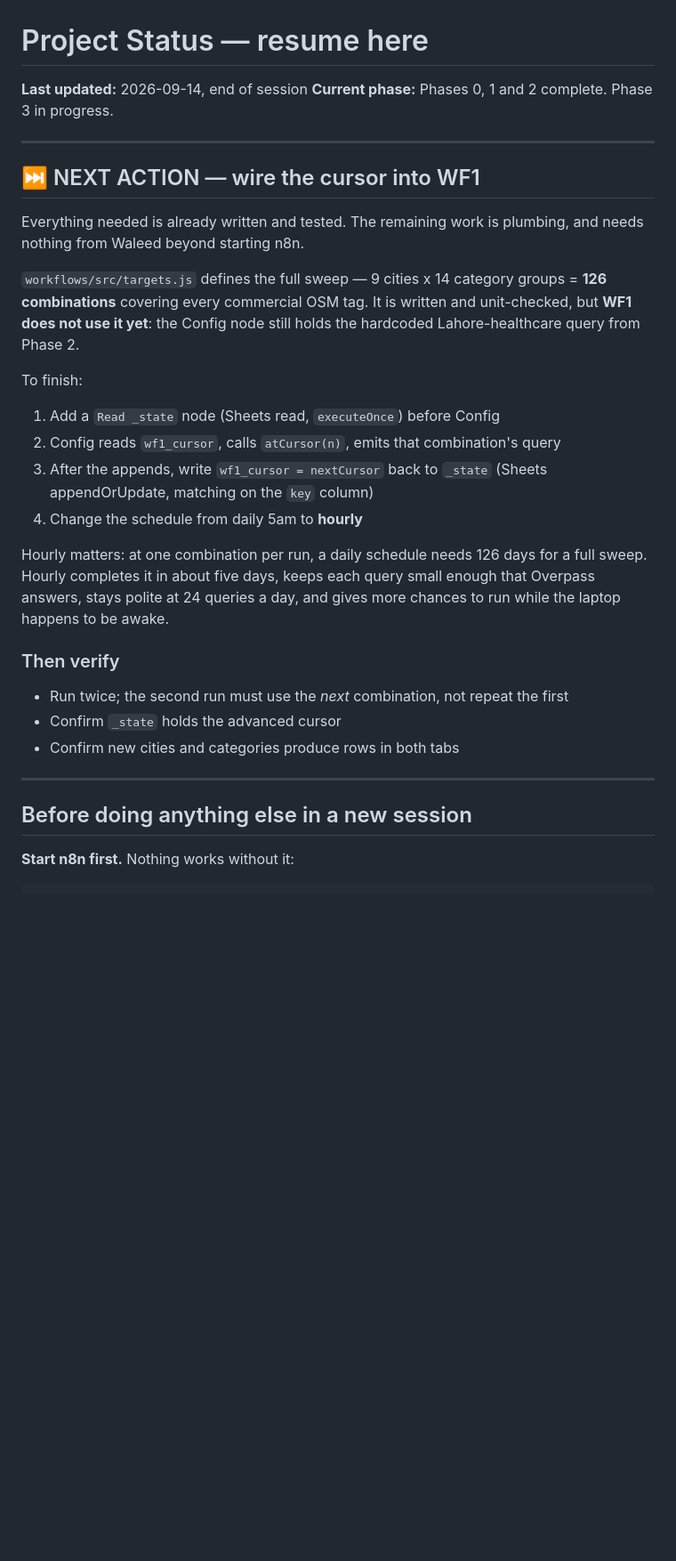
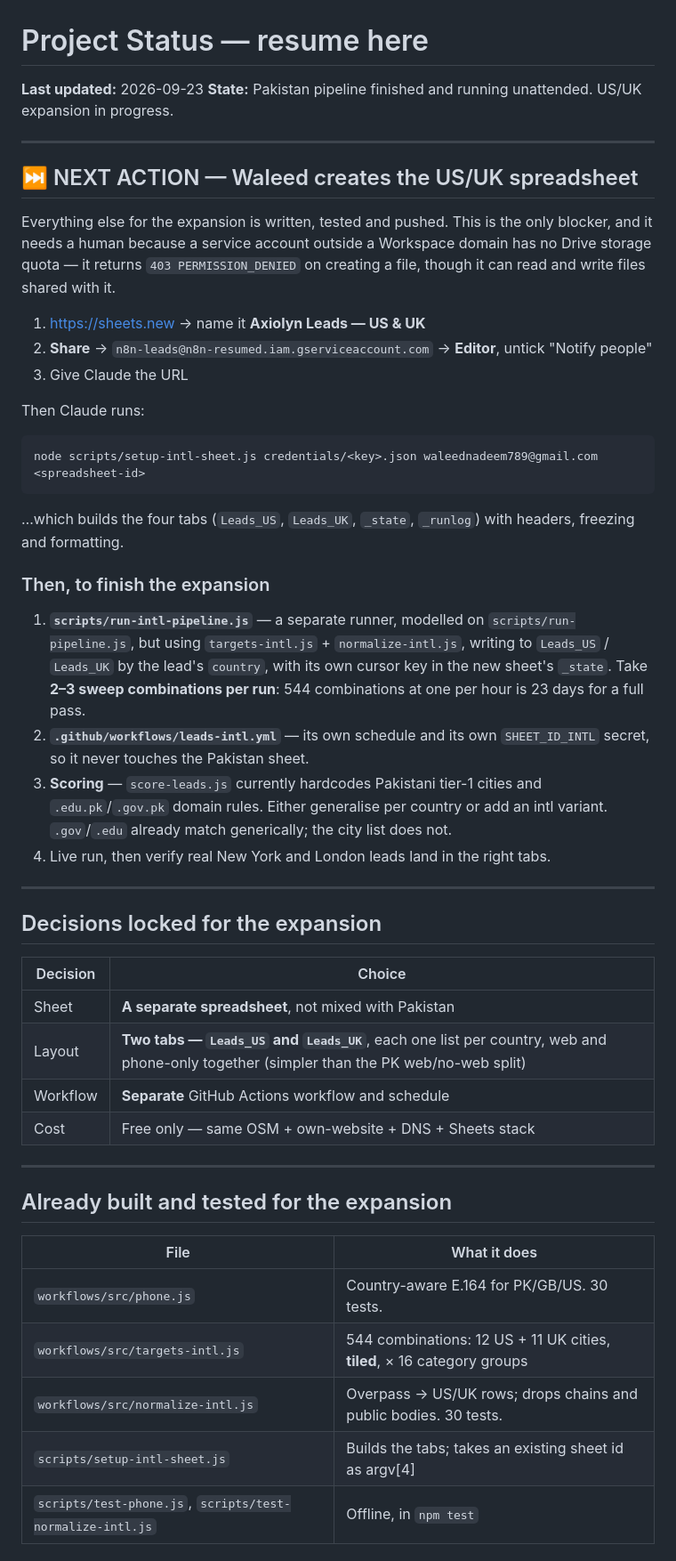
Before and after one commit to waleed-574/axiolyn-lead-automation, a Markdown page: docs/STATUS.md, the part around one of its changes. Shown at 89% size. Drawn GitHub-style; blank space fills up the shorter version.

````diff
--- a/docs/STATUS.md
+++ b/docs/STATUS.md
@@ -1,41 +1,65 @@
 # Project Status — resume here
 
-**Last updated:** 2026-09-14, end of session
-**Current phase:** Phases 0, 1 and 2 complete. Phase 3 in progress.
+**Last updated:** 2026-09-23
+**State:** Pakistan pipeline finished and running unattended. US/UK expansion in progress.
 
 ---
 
-## ⏭️ NEXT ACTION — wire the cursor into WF1
+## ⏭️ NEXT ACTION — Waleed creates the US/UK spreadsheet
 
-Everything needed is already written and tested. The remaining work is plumbing,
-and needs nothing from Waleed beyond starting n8n.
+Everything else for the expansion is written, tested and pushed. This is the
+only blocker, and it needs a human because a service account outside a Workspace
+domain has no Drive storage quota — it returns `403 PERMISSION_DENIED` on
+creating a file, though it can read and write files shared with it.
 
-`workflows/src/targets.js` defines the full sweep — 9 cities x 14 category
-groups = **126 combinations** covering every commercial OSM tag. It is written
-and unit-checked, but **WF1 does not use it yet**: the Config node still holds
-the hardcoded Lahore-healthcare query from Phase 2.
+1. https://sheets.new → name it **Axiolyn Leads — US & UK**
+2. **Share** → `n8n-leads@n8n-resumed.iam.gserviceaccount.com` → **Editor**, untick "Notify people"
+3. Give Claude the URL
 
-To finish:
+Then Claude runs:
 
-1. Add a `Read _state` node (Sheets read, `executeOnce`) before Config
-2. Config reads `wf1_cursor`, calls `atCursor(n)`, emits that combination's query
-3. After the appends, write `wf1_cursor = nextCursor` back to `_state`
-   (Sheets appendOrUpdate, matching on the `key` column)
-4. Change the schedule from daily 5am to **hourly**
+```bash
+node scripts/setup-intl-sheet.js credentials/<key>.json waleednadeem789@gmail.com <spreadsheet-id>
+```
 
-Hourly matters: at one combination per run, a daily schedule needs 126 days for
-a full sweep. Hourly completes it in about five days, keeps each query small
-enough that Overpass answers, stays polite at 24 queries a day, and gives more
-chances to run while the laptop happens to be awake.
+…which builds the four tabs (`Leads_US`, `Leads_UK`, `_state`, `_runlog`) with
+headers, freezing and formatting.
 
-### Then verify
+### Then, to finish the expansion
 
-- Run twice; the second run must use the *next* combination, not repeat the first
-- Confirm `_state` holds the advanced cursor
-- Confirm new cities and categories produce rows in both tabs
+1. **`scripts/run-intl-pipeline.js`** — a separate runner, modelled on
+   `scripts/run-pipeline.js`, but using `targets-intl.js` + `normalize-intl.js`,
+   writing to `Leads_US` / `Leads_UK` by the lead's `country`, with its own
+   cursor key in the new sheet's `_state`.
+   Take **2–3 sweep combinations per run**: 544 combinations at one per hour is
+   23 days for a full pass.
+2. **`.github/workflows/leads-intl.yml`** — its own schedule and its own
+   `SHEET_ID_INTL` secret, so it never touches the Pakistan sheet.
+3. **Scoring** — `score-leads.js` currently hardcodes Pakistani tier-1 cities
+   and `.edu.pk`/`.gov.pk` domain rules. Either generalise per country or add an
+   intl variant. `.gov`/`.edu` already match generically; the city list does not.
+4. Live run, then verify real New York and London leads land in the right tabs.
 
 ---
 
-## Before doing anything else in a new session
+## Decisions locked for the expansion
 
-**Start n8n first.** Nothing works without it:
+| Decision | Choice |
+|---|---|
+| Sheet | **A separate spreadsheet**, not mixed with Pakistan |
+| Layout | **Two tabs — `Leads_US` and `Leads_UK`**, each one list per country, web and phone-only together (simpler than the PK web/no-web split) |
+| Workflow | **Separate** GitHub Actions workflow and schedule |
+| Cost | Free only — same OSM + own-website + DNS + Sheets stack |
+
+---
+
+## Already built and tested for the expansion
+
+| File | What it does |
+|---|---|
+| `workflows/src/phone.js` | Country-aware E.164 for PK/GB/US. 30 tests. |
+| `workflows/src/targets-intl.js` | 544 combinations: 12 US + 11 UK cities, **tiled**, × 16 category groups |
+| `workflows/src/normalize-intl.js` | Overpass → US/UK rows; drops chains and public bodies. 30 tests. |
+| `scripts/setup-intl-sheet.js` | Builds the tabs; takes an existing sheet id as argv[4] |
+| `scripts/test-phone.js`, `scripts/test-normalize-intl.js` | Offline, in `npm test` |
+
````
Also changed, not shown: other parts of docs/STATUS.md (+49 -123 lines).
